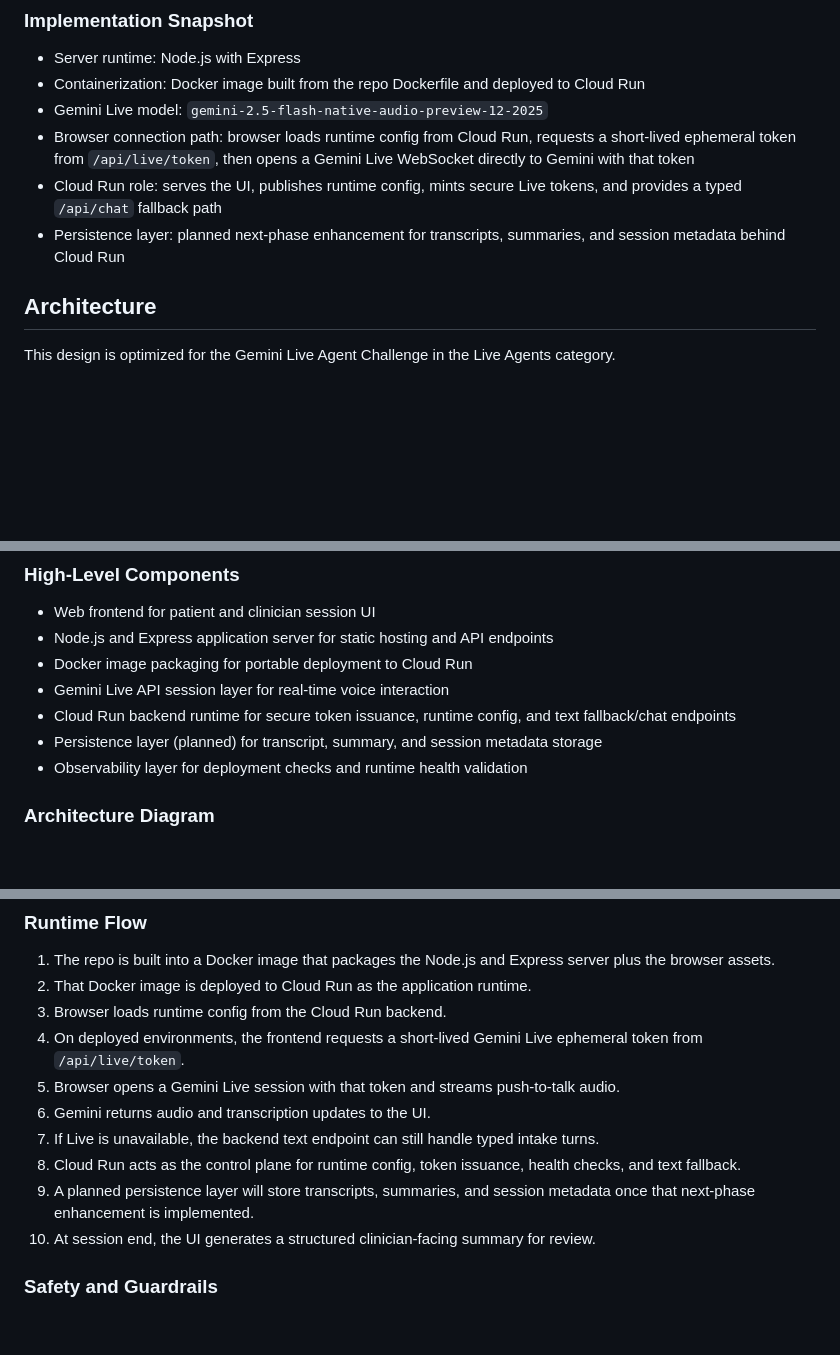
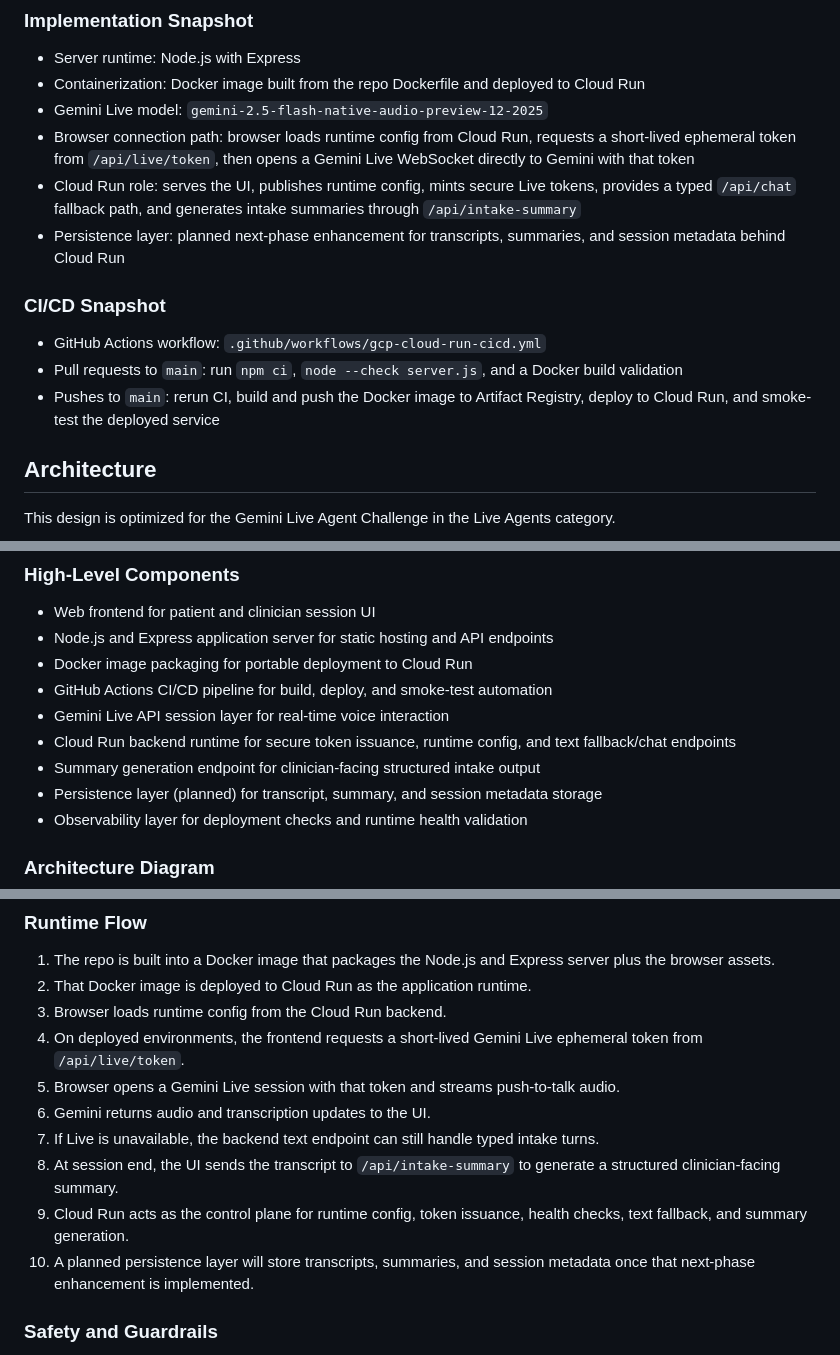
Before and after one commit to khskwok/gemini-physio-intake-copilot, a Markdown page: README.md, 3 parts joined by grey strips. Drawn GitHub-style; blank space fills up the shorter version.

Commit message:
feat: add intake summary generation endpoint and update deployment documentation

```diff
--- a/README.md
+++ b/README.md
@@ -26,8 +27,14 @@ The service is containerized with Docker and deployed to Google Cloud Run. The D
 - Containerization: Docker image built from the repo Dockerfile and deployed to Cloud Run
 - Gemini Live model: `gemini-2.5-flash-native-audio-preview-12-2025`
 - Browser connection path: browser loads runtime config from Cloud Run, requests a short-lived ephemeral token from `/api/live/token`, then opens a Gemini Live WebSocket directly to Gemini with that token
-- Cloud Run role: serves the UI, publishes runtime config, mints secure Live tokens, and provides a typed `/api/chat` fallback path
+- Cloud Run role: serves the UI, publishes runtime config, mints secure Live tokens, provides a typed `/api/chat` fallback path, and generates intake summaries through `/api/intake-summary`
 - Persistence layer: planned next-phase enhancement for transcripts, summaries, and session metadata behind Cloud Run
+
+### CI/CD Snapshot
+
+- GitHub Actions workflow: `.github/workflows/gcp-cloud-run-cicd.yml`
+- Pull requests to `main`: run `npm ci`, `node --check server.js`, and a Docker build validation
+- Pushes to `main`: rerun CI, build and push the Docker image to Artifact Registry, deploy to Cloud Run, and smoke-test the deployed service
 
 ## Architecture
 
@@ -47,8 +54,10 @@ Build a live, multimodal physiotherapy intake copilot that can:
 - Web frontend for patient and clinician session UI
 - Node.js and Express application server for static hosting and API endpoints
 - Docker image packaging for portable deployment to Cloud Run
+- GitHub Actions CI/CD pipeline for build, deploy, and smoke-test automation
 - Gemini Live API session layer for real-time voice interaction
 - Cloud Run backend runtime for secure token issuance, runtime config, and text fallback/chat endpoints
+- Summary generation endpoint for clinician-facing structured intake output
 - Persistence layer (planned) for transcript, summary, and session metadata storage
 - Observability layer for deployment checks and runtime health validation
 
@@ -79,9 +92,9 @@ flowchart LR
 5. Browser opens a Gemini Live session with that token and streams push-to-talk audio.
 6. Gemini returns audio and transcription updates to the UI.
 7. If Live is unavailable, the backend text endpoint can still handle typed intake turns.
-8. Cloud Run acts as the control plane for runtime config, token issuance, health checks, and text fallback.
-9. A planned persistence layer will store transcripts, summaries, and session metadata once that next-phase enhancement is implemented.
-10. At session end, the UI generates a structured clinician-facing summary for review.
+8. At session end, the UI sends the transcript to `/api/intake-summary` to generate a structured clinician-facing summary.
+9. Cloud Run acts as the control plane for runtime config, token issuance, health checks, text fallback, and summary generation.
+10. A planned persistence layer will store transcripts, summaries, and session metadata once that next-phase enhancement is implemented.
 
 ### Safety and Guardrails
 
```
Also changed, not shown: other parts of README.md (+6 -1 lines), deployment/DEPLOYMENT.md (+27 -13 lines).
